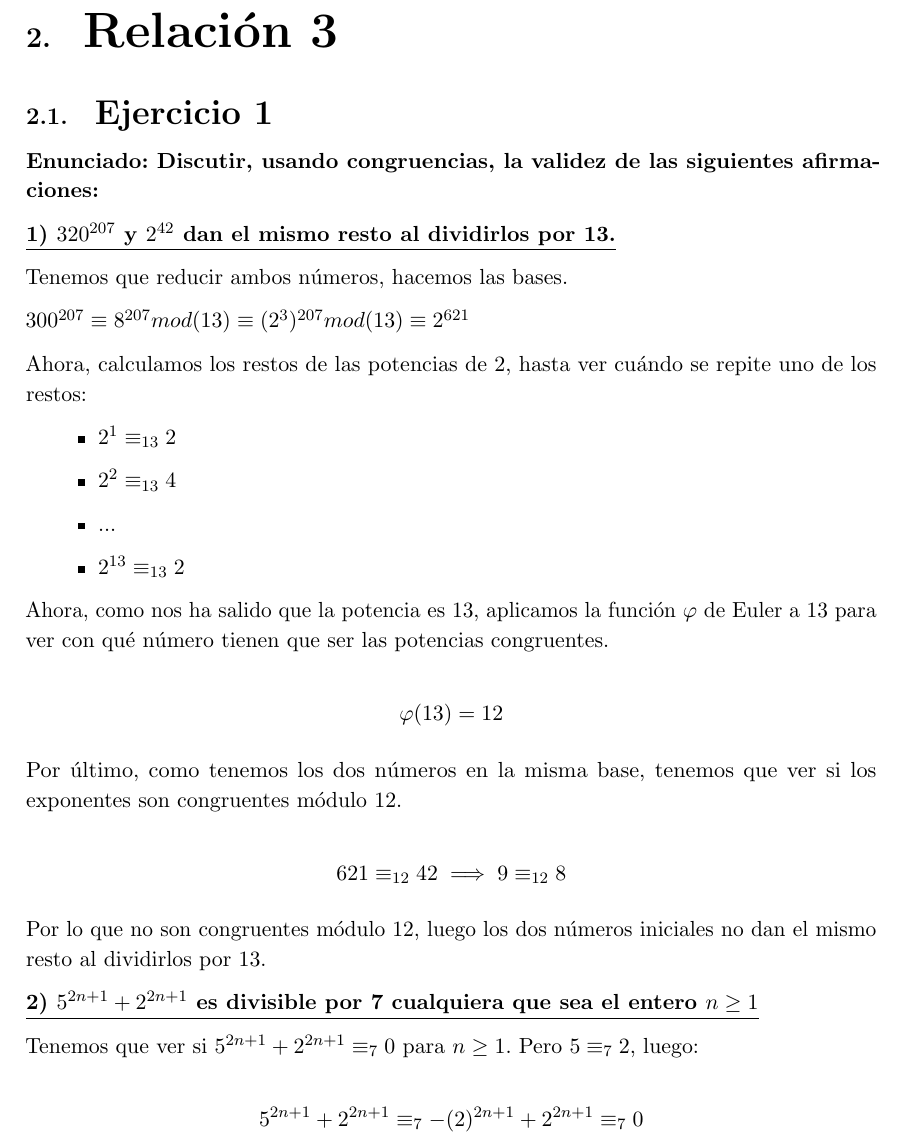
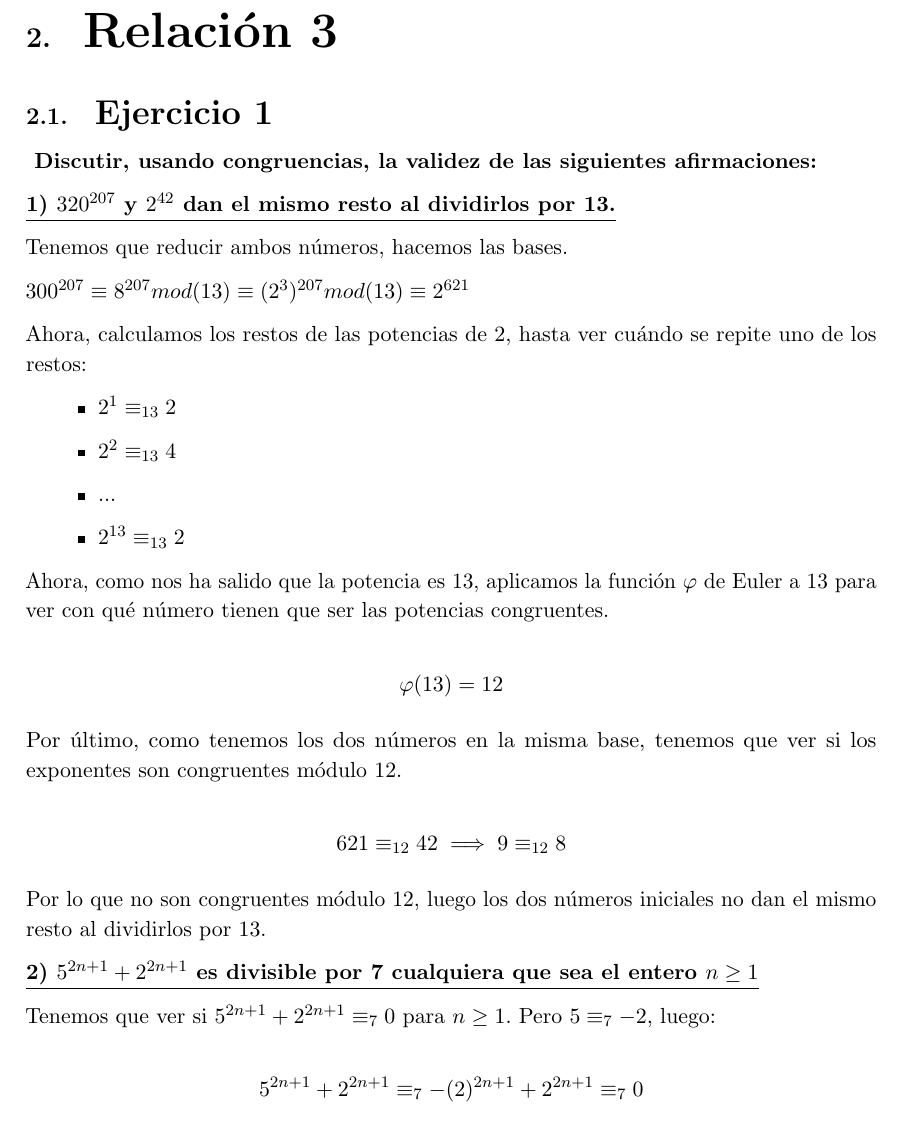
Before and after one commit to libreim/apuntesDGIIM, a LaTeX document (Álgebra I/Ejercicios.tex): part of page 19 of 29, cut so that both start at the same text. Compiled offline with pdfLaTeX.

Commit message:
Corregida errata indicada por Guille

```diff
--- a/Álgebra I/Ejercicios.tex
+++ b/Álgebra I/Ejercicios.tex
@@ -993,7 +993,7 @@ b)
 
 \subsection{\LARGE{Ejercicio 1}}
 
-\textbf{Enunciado:}\textbf{ Discutir, usando congruencias, la validez de las siguientes afirmaciones:}
+\textbf{ Discutir, usando congruencias, la validez de las siguientes afirmaciones:}
 
 \underline{\textbf{1) $320^{207}$ y $2^{42}$ dan el mismo resto al dividirlos por 13.}}
 
@@ -1026,7 +1026,7 @@ Por lo que no son congruentes módulo 12, luego los dos números iniciales no da
 
 \textbf{\underline{2) $5^{2n+1} + 2^{2n+1}$ es divisible por 7 cualquiera que sea el entero $n \geq 1$}}
 
-Tenemos que ver si $5^{2n+1} + 2^{2n+1} \equiv_7 0$ para $n\geq 1$. Pero $5\equiv_7 2$, luego:
+Tenemos que ver si $5^{2n+1} + 2^{2n+1} \equiv_7 0$ para $n\geq 1$. Pero $5\equiv_7 -2$, luego:
 
 \[
 5^{2n+1} + 2^{2n+1} \equiv_7 -(2)^{2n+1} + 2^{2n+1} \equiv_7 0
```
